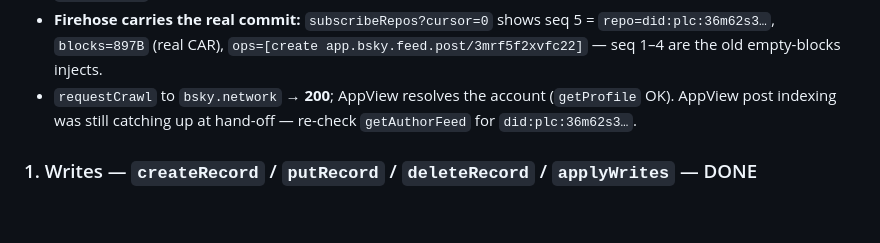
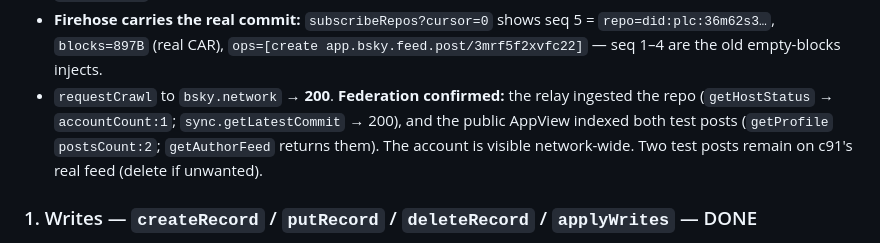
Before and after one commit to Spirallex/rust-pds, a Markdown page: rust-worker/NEXT-SESSION.md, the part around the change. GitHub-like rendering; blank space fills up the shorter version.

Commit message:
docs(worker): federation confirmed — account live on the public network
Relay ingested the repo (accountCount:1, getLatestCommit 200) and the AppView
indexed both test posts (postsCount:2, author feed populated). The full path —
post -> DO commit -> sequencer -> firehose -> relay -> AppView -> public feed —
works end to end.

Co-Authored-By: Claude Opus 4.8 (1M context) <noreply@anthropic.com>

```diff
--- a/rust-worker/NEXT-SESSION.md
+++ b/rust-worker/NEXT-SESSION.md
@@ -40,9 +40,11 @@ Deployed to `stelyph-pds` (version `195c5c90`, 2026-07-24). Builds clean for
 - **Firehose carries the real commit:** `subscribeRepos?cursor=0` shows seq 5 =
   `repo=did:plc:36m62s3…`, `blocks=897B` (real CAR), `ops=[create
   app.bsky.feed.post/3mrf5f2xvfc22]` — seq 1–4 are the old empty-blocks injects.
-- `requestCrawl` to `bsky.network` → **200**; AppView resolves the account
-  (`getProfile` OK). AppView post indexing was still catching up at hand-off —
-  re-check `getAuthorFeed` for `did:plc:36m62s3…`.
+- `requestCrawl` to `bsky.network` → **200**. **Federation confirmed:** the relay
+  ingested the repo (`getHostStatus` → `accountCount:1`; `sync.getLatestCommit`
+  → 200), and the public AppView indexed both test posts (`getProfile`
+  `postsCount:2`; `getAuthorFeed` returns them). The account is visible
+  network-wide. Two test posts remain on c91's real feed (delete if unwanted).
 
 ### 1. Writes — `createRecord` / `putRecord` / `deleteRecord` / `applyWrites` — DONE
 - Reuses `stelyph-core`'s `RepoWriter` against `DoStore` (an `Arc<DoStore>`
```
